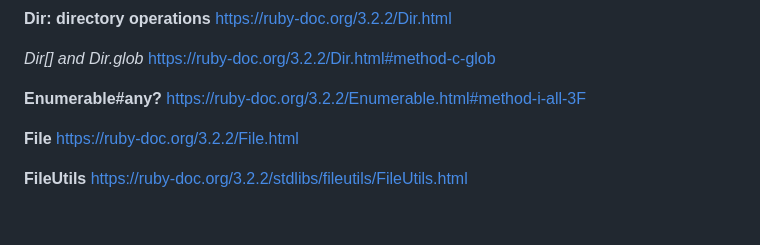
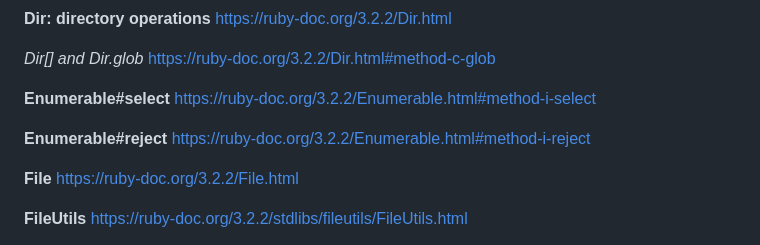
Before and after one commit to jadummer/learning_ruby, a Markdown page: README.md, the part around the change. Drawn GitHub-style; blank space fills up the shorter version.

```diff
--- a/README.md
+++ b/README.md
@@ -99,8 +99,11 @@ https://ruby-doc.org/3.2.2/Dir.html
 *Dir[] and Dir.glob*
 https://ruby-doc.org/3.2.2/Dir.html#method-c-glob
 
-**Enumerable#any?**
-https://ruby-doc.org/3.2.2/Enumerable.html#method-i-all-3F
+**Enumerable#select**
+https://ruby-doc.org/3.2.2/Enumerable.html#method-i-select
+
+**Enumerable#reject**
+https://ruby-doc.org/3.2.2/Enumerable.html#method-i-reject
 
 **File**
 https://ruby-doc.org/3.2.2/File.html
```
